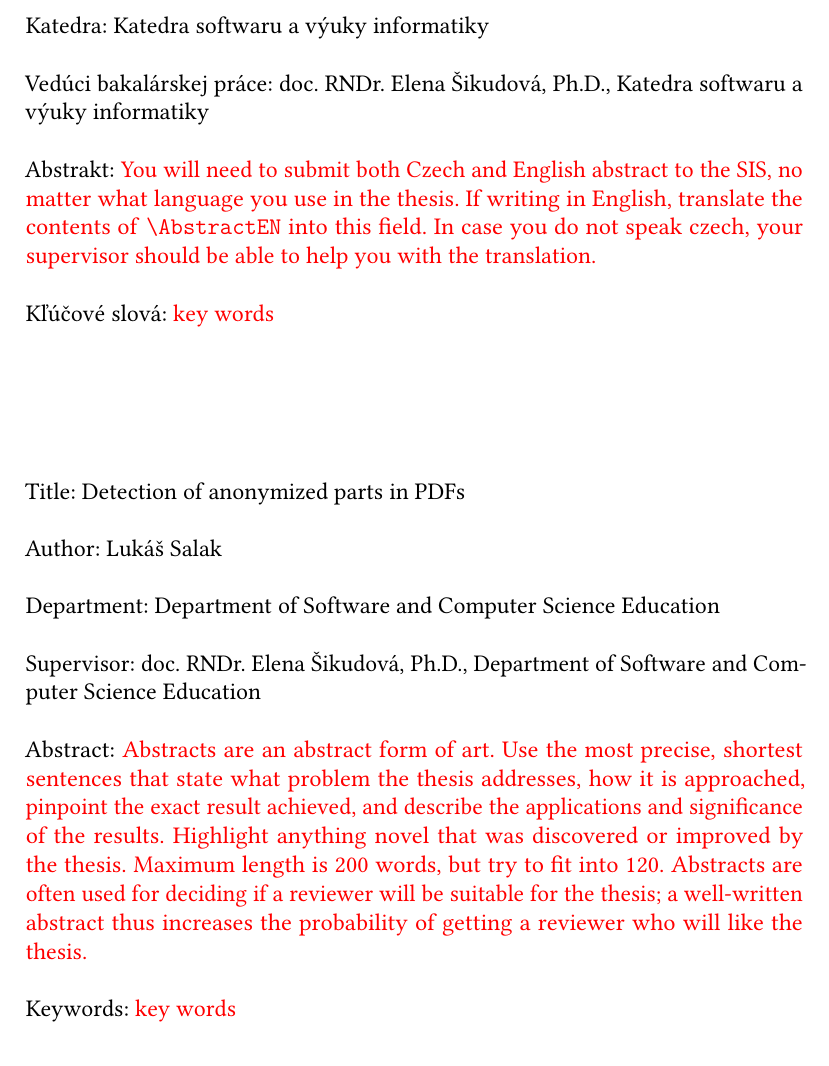
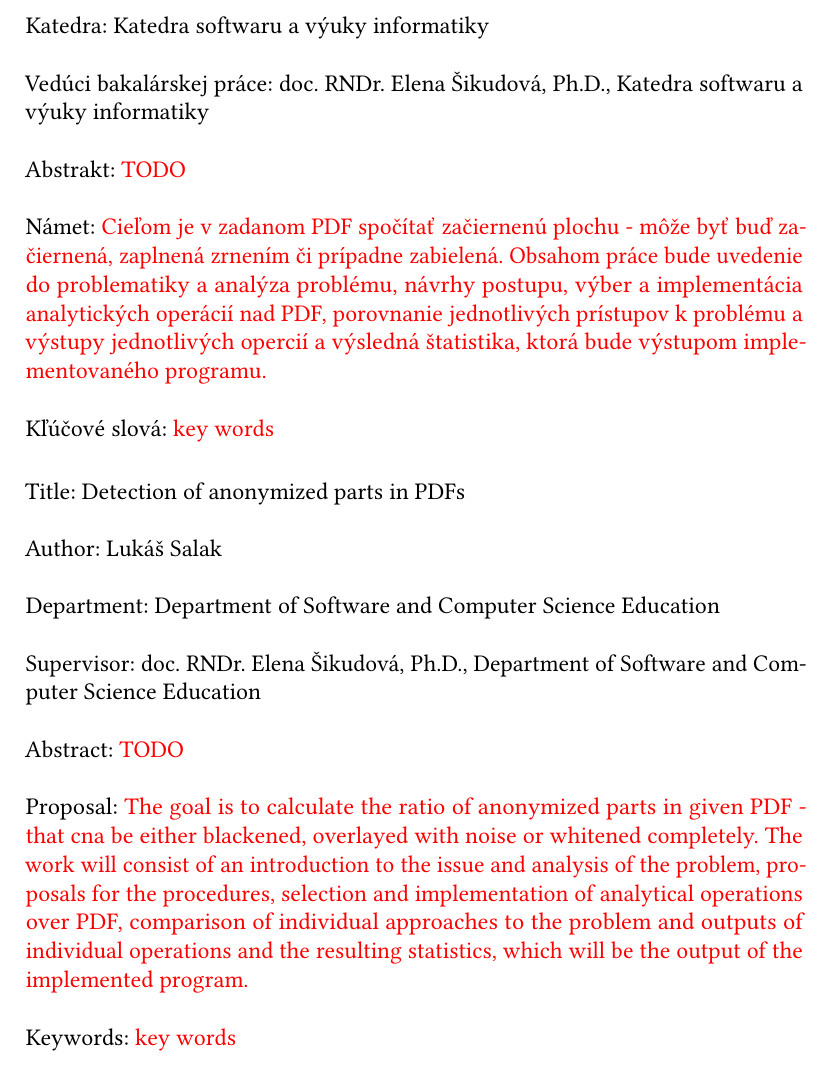
Before and after one commit to opendatalabcz/detection-anonymized-parts, a LaTeX thesis (thesis.tex, which reads metadata.tex, title.tex): part of page 4 of 16, cut so that both start at the same text. Compiled offline with pdfLaTeX.

Commit message:
Update on Overleaf.

```diff
--- a/metadata.tex
+++ b/metadata.tex
@@ -60,13 +60,22 @@ doc. RNDr. Elene Šikudovej, Ph.D., ktorá mi pomohla pri všetkom, čo som potr
 }
 
 \def\AbstractEN{%
-\xxx{Abstracts are an abstract form of art. Use the most precise, shortest sentences that state what problem the thesis addresses, how it is approached, pinpoint the exact result achieved, and describe the applications and significance of the results. Highlight anything novel that was discovered or improved by the thesis. Maximum length is 200 words, but try to fit into 120. Abstracts are often used for deciding if a reviewer will be suitable for the thesis; a well-written abstract thus increases the probability of getting a reviewer who will like the thesis.}
+\xxx{TODO%Abstracts are an abstract form of art. Use the most precise, shortest sentences that state what problem the thesis addresses, how it is approached, pinpoint the exact result achieved, and describe the applications and significance of the results. Highlight anything novel that was discovered or improved by the thesis. Maximum length is 200 words, but try to fit into 120. Abstracts are often used for deciding if a reviewer will be suitable for the thesis; a well-written abstract thus increases the probability of getting a reviewer who will like the thesis.}
 % ABSTRACT IS NOT A COPY OF YOUR THESIS ASSIGNMENT!
+}}
+
+\def\ProposalEN{%
+\xxx{The goal is to calculate the ratio of anonymized parts in given PDF - that cna be either blackened, overlayed with noise or whitened completely. The work will consist of an introduction to the issue and analysis of the problem, proposals for the procedures, selection and implementation of analytical operations over PDF, comparison of individual approaches to the problem and outputs of individual operations and the resulting statistics, which will be the output of the implemented program.}
 }
 
-\def\AbstractCS{%
-\xxx{You will need to submit both Czech and English abstract to the SIS, no matter what language you use in the thesis. If writing in English, translate the contents of \texttt{\textbackslash{}AbstractEN} into this field. In case you do not speak czech, your supervisor should be able to help you with the translation.}
+\def\AbstractSK{%
+\xxx{TODO %You will need to submit both Czech and English abstract to the SIS, no matter what language you use in the thesis. If writing in English, translate the contents of \texttt{\textbackslash{}AbstractEN} into this field. In case you do not speak czech, your supervisor should be able to help you with the translation.}
+}}
+
+\def\ProposalSK{%
+\xxx{Cieľom je v zadanom PDF spočítať začiernenú plochu - môže byť buď začiernená, zaplnená zrnením či prípadne zabielená. Obsahom práce bude uvedenie do problematiky a analýza problému, návrhy postupu, výber a implementácia analytických operácií nad PDF, porovnanie jednotlivých prístupov k problému a výstupy jednotlivých opercií a výsledná štatistika, ktorá bude výstupom implementovaného programu.}
 }
+
 
 % 3 to 5 keywords (recommended), each enclosed in curly braces.
 % Keywords are useful for indexing and searching for the theses by topic.
--- a/title.tex
+++ b/title.tex
@@ -145,7 +145,9 @@ V \hbox to 6em{\dotfill} dne \hbox to 6em{\dotfill}
 \ifEN Supervisor: \else Vedúci \ThesisGenitive práce: \fi
 \Supervisor, \SupervisorsDepartment
 
-\ifEN Abstract: \AbstractEN \else Abstrakt: \AbstractCS \fi
+\ifEN Abstract: \AbstractEN \else Abstrakt: \AbstractSK \fi
+
+\ifEN Proposal: \ProposalEN \else Námet: \ProposalSK \fi
 
 \ifEN Keywords: \else Kľúčové slová: \fi
 \Keywords
@@ -169,6 +171,9 @@ Supervisor:
 Abstract:
 \AbstractEN
 
+Proposal:
+\ProposalEN
+
 Keywords:
 \KeywordsEN
 
```
